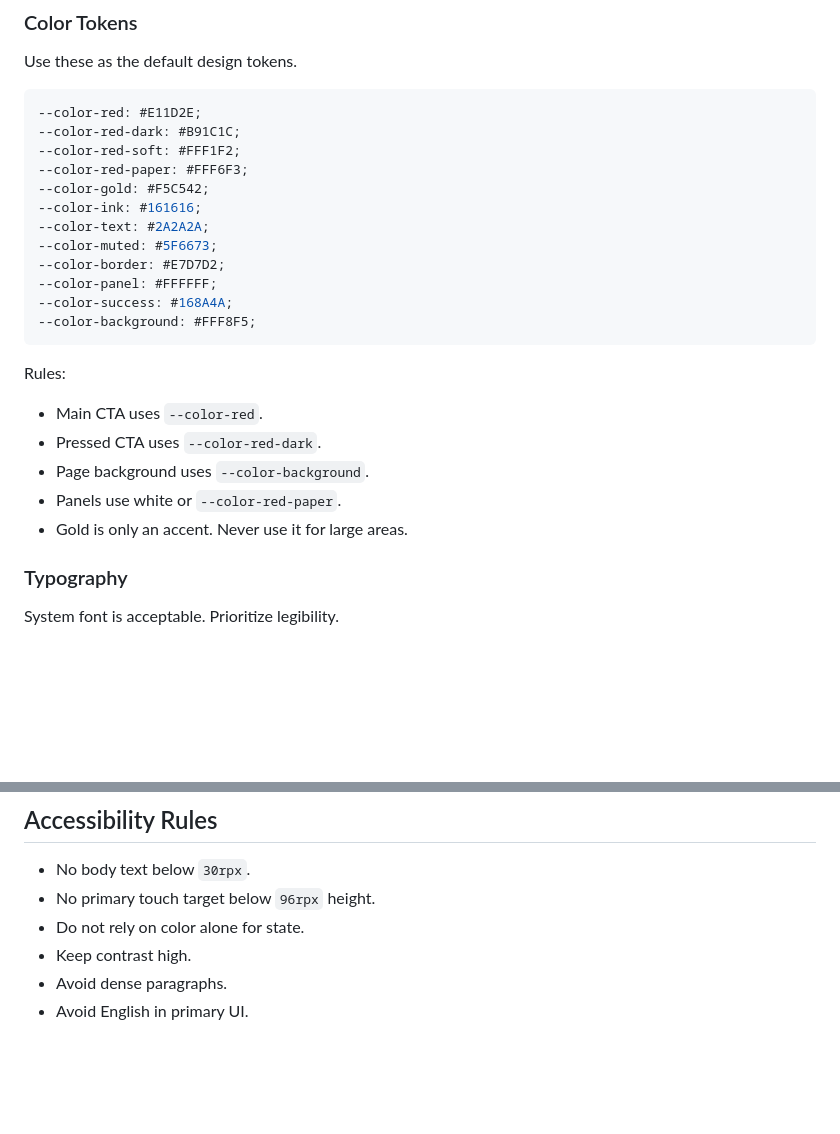
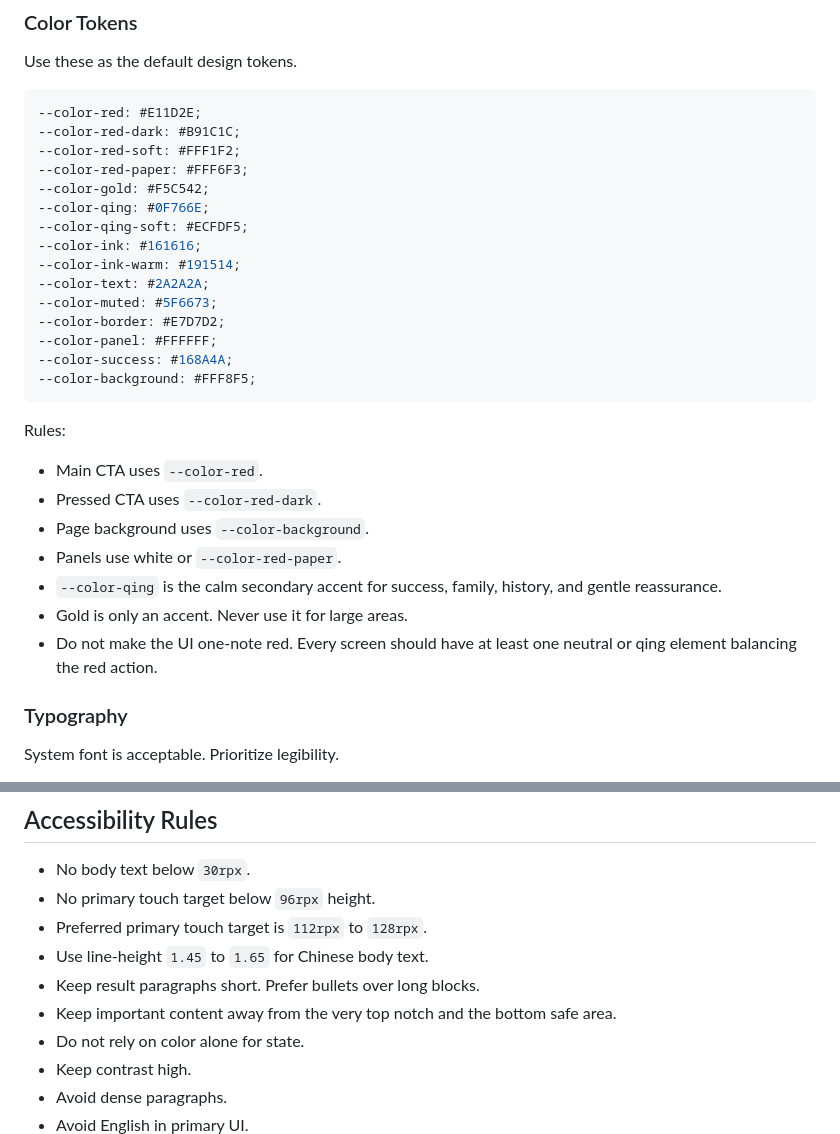
Before and after one commit to zhou100/brief_wechat, a Markdown page: DESIGN.md, 2 parts joined by grey strips. Rendered like a GitHub page; blank space fills up the shorter version.

```diff
--- a/DESIGN.md
+++ b/DESIGN.md
@@ -177,7 +197,10 @@ Use these as the default design tokens.
 --color-red-soft: #FFF1F2;
 --color-red-paper: #FFF6F3;
 --color-gold: #F5C542;
+--color-qing: #0F766E;
+--color-qing-soft: #ECFDF5;
 --color-ink: #161616;
+--color-ink-warm: #191514;
 --color-text: #2A2A2A;
 --color-muted: #5F6673;
 --color-border: #E7D7D2;
@@ -192,7 +215,9 @@ Rules:
 - Pressed CTA uses `--color-red-dark`.
 - Page background uses `--color-background`.
 - Panels use white or `--color-red-paper`.
+- `--color-qing` is the calm secondary accent for success, family, history, and gentle reassurance.
 - Gold is only an accent. Never use it for large areas.
+- Do not make the UI one-note red. Every screen should have at least one neutral or qing element balancing the red action.
 
 ### Typography
 
@@ -536,6 +610,10 @@ User-facing:
 
 - No body text below `30rpx`.
 - No primary touch target below `96rpx` height.
+- Preferred primary touch target is `112rpx` to `128rpx`.
+- Use line-height `1.45` to `1.65` for Chinese body text.
+- Keep result paragraphs short. Prefer bullets over long blocks.
+- Keep important content away from the very top notch and the bottom safe area.
 - Do not rely on color alone for state.
 - Keep contrast high.
 - Avoid dense paragraphs.
```
Also changed, not shown: other parts of DESIGN.md (+97 -0 lines).
